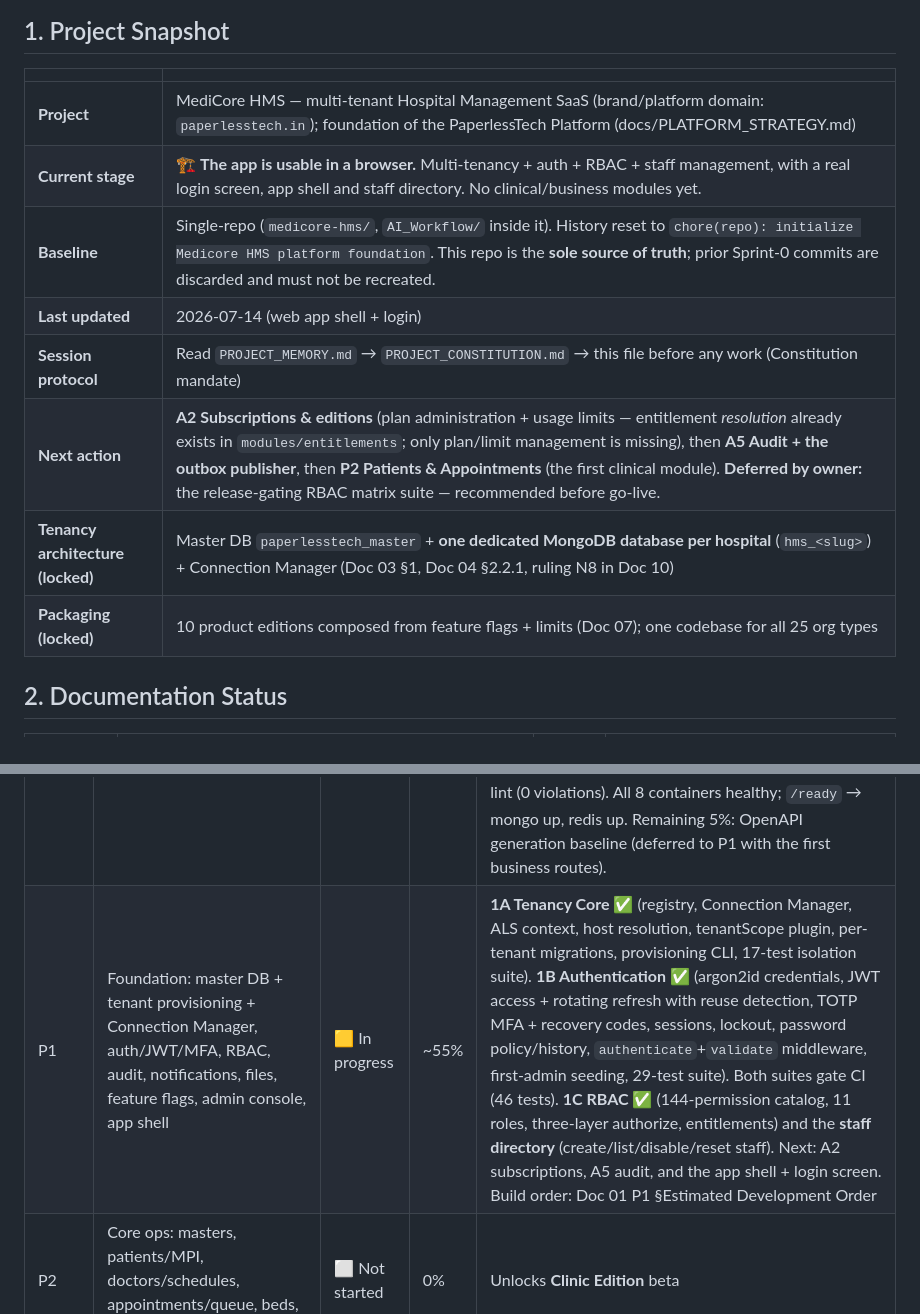
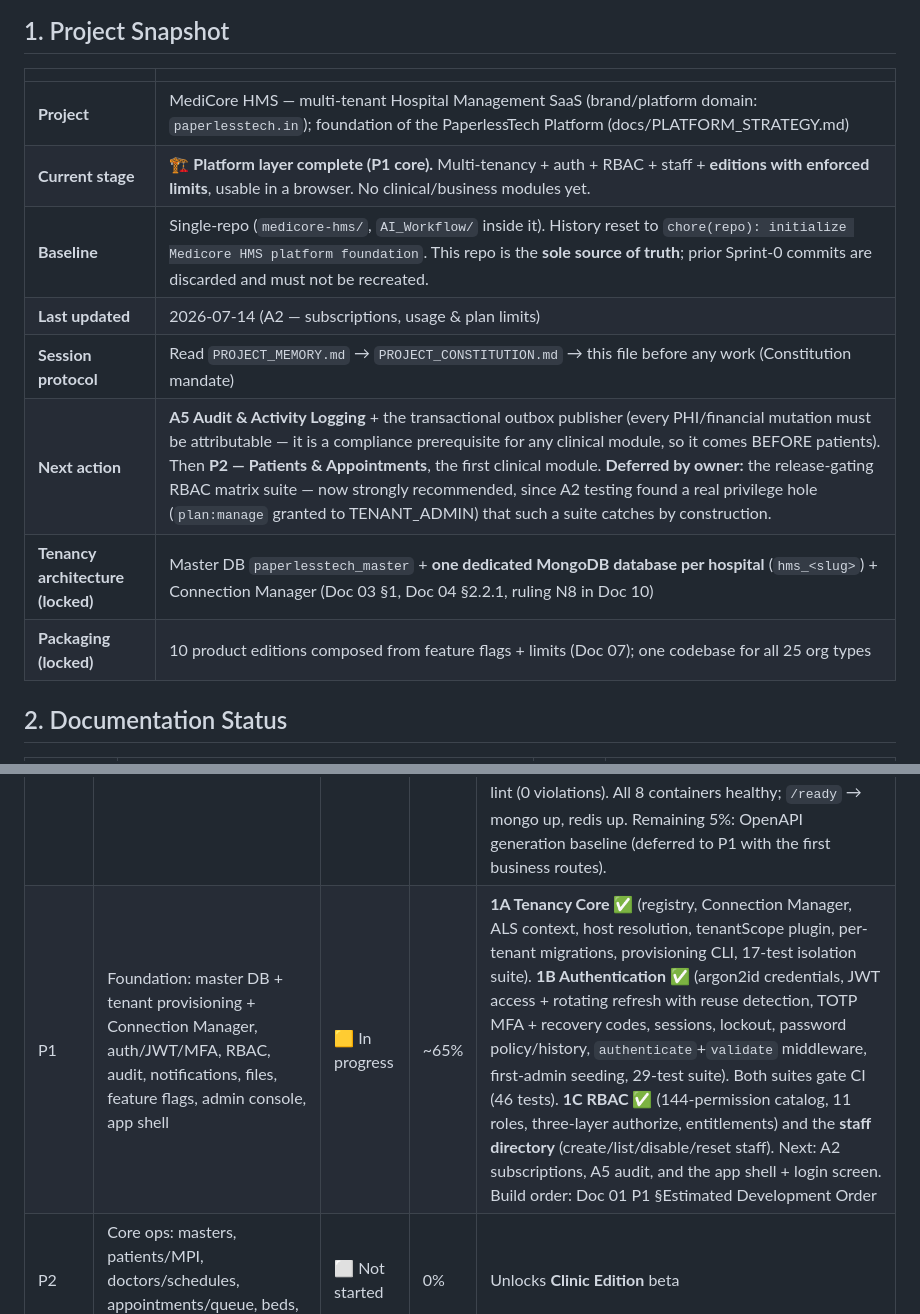
Before and after one commit to Nasar-Shaik/hospital_management, a Markdown page: AI_Workflow/PlanofActionforHMS/00-PROGRESS-TRACKER.md, 2 parts joined by grey strips. Rendered like a GitHub page.

```diff
--- a/AI_Workflow/PlanofActionforHMS/00-PROGRESS-TRACKER.md
+++ b/AI_Workflow/PlanofActionforHMS/00-PROGRESS-TRACKER.md
@@ -8,16 +8,16 @@
 
 ## 1. Project Snapshot
 
-|                                   |                                                                                                                                                                                                                                                                                                                                                                                       |
-| --------------------------------- | ------------------------------------------------------------------------------------------------------------------------------------------------------------------------------------------------------------------------------------------------------------------------------------------------------------------------------------------------------------------------------------- |
-| **Project**                       | MediCore HMS — multi-tenant Hospital Management SaaS (brand/platform domain: `paperlesstech.in`); foundation of the PaperlessTech Platform (docs/PLATFORM_STRATEGY.md)                                                                                                                                                                                                                |
-| **Current stage**                 | 🏗️ **The app is usable in a browser.** Multi-tenancy + auth + RBAC + staff management, with a real login screen, app shell and staff directory. No clinical/business modules yet.                                                                                                                                                                                                     |
-| **Baseline**                      | Single-repo (`medicore-hms/`, `AI_Workflow/` inside it). History reset to `chore(repo): initialize Medicore HMS platform foundation`. This repo is the **sole source of truth**; prior Sprint-0 commits are discarded and must not be recreated.                                                                                                                                      |
-| **Last updated**                  | 2026-07-14 (web app shell + login)                                                                                                                                                                                                                                                                                                                                                    |
-| **Session protocol**              | Read `PROJECT_MEMORY.md` → `PROJECT_CONSTITUTION.md` → this file before any work (Constitution mandate)                                                                                                                                                                                                                                                                               |
-| **Next action**                   | **A2 Subscriptions & editions** (plan administration + usage limits — entitlement _resolution_ already exists in `modules/entitlements`; only plan/limit management is missing), then **A5 Audit + the outbox publisher**, then **P2 Patients & Appointments** (the first clinical module). **Deferred by owner:** the release-gating RBAC matrix suite — recommended before go-live. |
-| **Tenancy architecture (locked)** | Master DB `paperlesstech_master` + **one dedicated MongoDB database per hospital** (`hms_<slug>`) + Connection Manager (Doc 03 §1, Doc 04 §2.2.1, ruling N8 in Doc 10)                                                                                                                                                                                                                |
-| **Packaging (locked)**            | 10 product editions composed from feature flags + limits (Doc 07); one codebase for all 25 org types                                                                                                                                                                                                                                                                                  |
+|                                   |                                                                                                                                                                                                                                                                                                                                                                                                                                                                                                            |
+| --------------------------------- | ---------------------------------------------------------------------------------------------------------------------------------------------------------------------------------------------------------------------------------------------------------------------------------------------------------------------------------------------------------------------------------------------------------------------------------------------------------------------------------------------------------- |
+| **Project**                       | MediCore HMS — multi-tenant Hospital Management SaaS (brand/platform domain: `paperlesstech.in`); foundation of the PaperlessTech Platform (docs/PLATFORM_STRATEGY.md)                                                                                                                                                                                                                                                                                                                                     |
+| **Current stage**                 | 🏗️ **Platform layer complete (P1 core).** Multi-tenancy + auth + RBAC + staff + **editions with enforced limits**, usable in a browser. No clinical/business modules yet.                                                                                                                                                                                                                                                                                                                                  |
+| **Baseline**                      | Single-repo (`medicore-hms/`, `AI_Workflow/` inside it). History reset to `chore(repo): initialize Medicore HMS platform foundation`. This repo is the **sole source of truth**; prior Sprint-0 commits are discarded and must not be recreated.                                                                                                                                                                                                                                                           |
+| **Last updated**                  | 2026-07-14 (A2 — subscriptions, usage & plan limits)                                                                                                                                                                                                                                                                                                                                                                                                                                                       |
+| **Session protocol**              | Read `PROJECT_MEMORY.md` → `PROJECT_CONSTITUTION.md` → this file before any work (Constitution mandate)                                                                                                                                                                                                                                                                                                                                                                                                    |
+| **Next action**                   | **A5 Audit & Activity Logging** + the transactional outbox publisher (every PHI/financial mutation must be attributable — it is a compliance prerequisite for any clinical module, so it comes BEFORE patients). Then **P2 — Patients & Appointments**, the first clinical module. **Deferred by owner:** the release-gating RBAC matrix suite — now strongly recommended, since A2 testing found a real privilege hole (`plan:manage` granted to TENANT_ADMIN) that such a suite catches by construction. |
+| **Tenancy architecture (locked)** | Master DB `paperlesstech_master` + **one dedicated MongoDB database per hospital** (`hms_<slug>`) + Connection Manager (Doc 03 §1, Doc 04 §2.2.1, ruling N8 in Doc 10)                                                                                                                                                                                                                                                                                                                                     |
+| **Packaging (locked)**            | 10 product editions composed from feature flags + limits (Doc 07); one codebase for all 25 org types                                                                                                                                                                                                                                                                                                                                                                                                       |
 
 ## 2. Documentation Status
 
@@ -42,7 +42,7 @@
 | Phase | Scope                                                                                                                                                                              | Status         | %    | Notes                                                                                                                                                                                                                                                                                                                                                                                                                                                                                                                                                                                                                                                                                                                                          |
 | ----- | ---------------------------------------------------------------------------------------------------------------------------------------------------------------------------------- | -------------- | ---- | ---------------------------------------------------------------------------------------------------------------------------------------------------------------------------------------------------------------------------------------------------------------------------------------------------------------------------------------------------------------------------------------------------------------------------------------------------------------------------------------------------------------------------------------------------------------------------------------------------------------------------------------------------------------------------------------------------------------------------------------------- |
 | P0    | Monorepo, CI, Docker Compose, design tokens, OpenAPI baseline                                                                                                                      | ✅ Done        | 95%  | Verified 2026-07-12 on the single-commit baseline: pnpm+turbo, Express API (health/ready, envelope errors, graceful shutdown), BullMQ worker (heartbeat queue, `queueActive: true`), Next.js 15 web+admin (standalone), 8 shared packages, 4 Dockerfiles + compose (host ports mongo 27018 / redis 6380 — do not "fix" to defaults), CI, husky/commitlint, boundary lint (0 violations). All 8 containers healthy; `/ready` → mongo up, redis up. Remaining 5%: OpenAPI generation baseline (deferred to P1 with the first business routes).                                                                                                                                                                                                   |
-| P1    | Foundation: master DB + tenant provisioning + Connection Manager, auth/JWT/MFA, RBAC, audit, notifications, files, feature flags, admin console, app shell                         | 🟨 In progress | ~55% | **1A Tenancy Core ✅** (registry, Connection Manager, ALS context, host resolution, tenantScope plugin, per-tenant migrations, provisioning CLI, 17-test isolation suite). **1B Authentication ✅** (argon2id credentials, JWT access + rotating refresh with reuse detection, TOTP MFA + recovery codes, sessions, lockout, password policy/history, `authenticate`+`validate` middleware, first-admin seeding, 29-test suite). Both suites gate CI (46 tests). **1C RBAC ✅** (144-permission catalog, 11 roles, three-layer authorize, entitlements) and the **staff directory** (create/list/disable/reset staff). Next: A2 subscriptions, A5 audit, and the app shell + login screen. Build order: Doc 01 P1 §Estimated Development Order |
+| P1    | Foundation: master DB + tenant provisioning + Connection Manager, auth/JWT/MFA, RBAC, audit, notifications, files, feature flags, admin console, app shell                         | 🟨 In progress | ~65% | **1A Tenancy Core ✅** (registry, Connection Manager, ALS context, host resolution, tenantScope plugin, per-tenant migrations, provisioning CLI, 17-test isolation suite). **1B Authentication ✅** (argon2id credentials, JWT access + rotating refresh with reuse detection, TOTP MFA + recovery codes, sessions, lockout, password policy/history, `authenticate`+`validate` middleware, first-admin seeding, 29-test suite). Both suites gate CI (46 tests). **1C RBAC ✅** (144-permission catalog, 11 roles, three-layer authorize, entitlements) and the **staff directory** (create/list/disable/reset staff). Next: A2 subscriptions, A5 audit, and the app shell + login screen. Build order: Doc 01 P1 §Estimated Development Order |
 | P2    | Core ops: masters, patients/MPI, doctors/schedules, appointments/queue, beds, facilities                                                                                           | ⬜ Not started | 0%   | Unlocks **Clinic Edition** beta                                                                                                                                                                                                                                                                                                                                                                                                                                                                                                                                                                                                                                                                                                                |
 | P3    | Clinical: EMR, consultation, nursing, LIS, RIS, OT, blood bank + flag-gated wave (ED/triage, ICU/NICU/PICU, dialysis, physio, dietetics, CSSD, mortuary, MRD, specialty templates) | ⬜ Not started | 0%   |                                                                                                                                                                                                                                                                                                                                                                                                                                                                                                                                                                                                                                                                                                                                                |
 | P4    | Financial: billing engine, pharmacy, inventory, insurance/claims, finance GL, HR/payroll                                                                                           | ⬜ Not started | 0%   | Unlocks **Hospital Edition**                                                                                                                                                                                                                                                                                                                                                                                                                                                                                                                                                                                                                                                                                                                   |
```
Also changed, not shown: AI_Workflow/PROJECT_MEMORY.md (+5 -1 lines), TESTING.md (+15 -0 lines).
